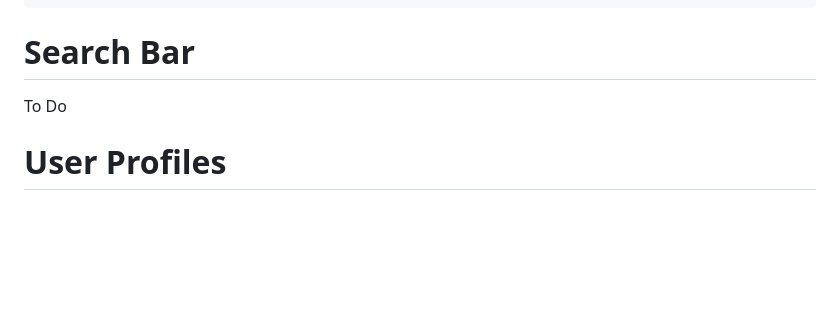
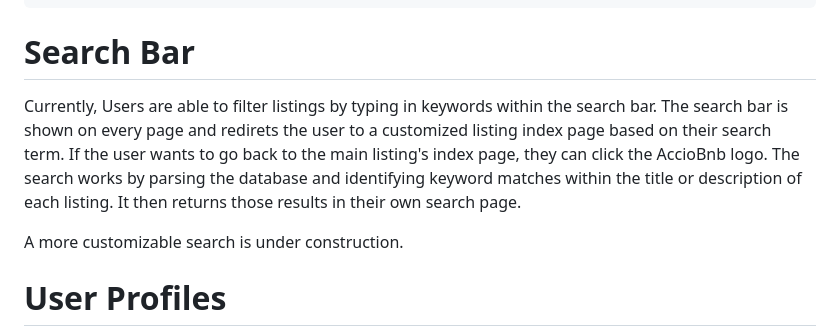
Before and after one commit to Justin-Diner/AccioBnB, a Markdown page: README.md, the part around the change. Rendered like a GitHub page; blank space fills up the shorter version.

````diff
--- a/README.md
+++ b/README.md
@@ -238,8 +238,9 @@ const Reviews = ({users}) => {
 ```
 
 # Search Bar
+Currently, Users are able to filter listings by typing in keywords within the search bar. The search bar is shown on every page and redirets the user to a customized listing index page based on their search term. If the user wants to go back to the main listing's index page, they can click the AccioBnb logo. The search works by parsing the database and identifying keyword matches within the title or description of each listing. It then returns those results in their own search page.
 
-To Do
+A more customizable search is under construction.
 
 # User Profiles
 
````
